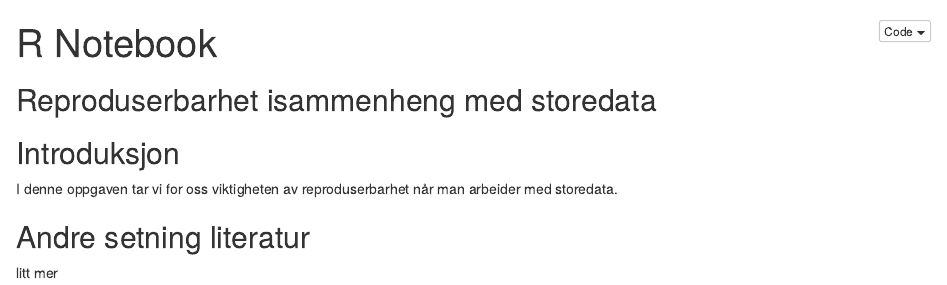
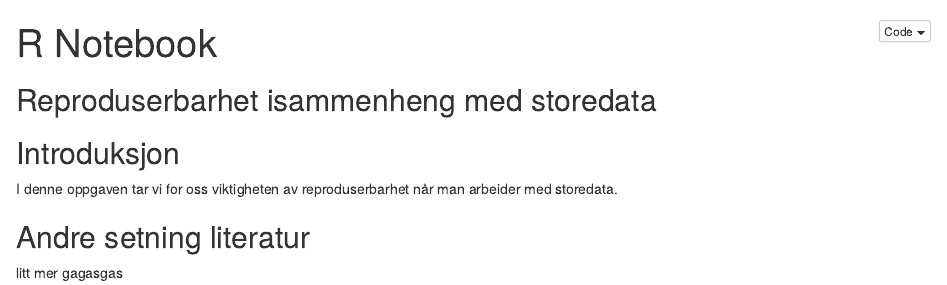
Before and after one commit to aglilleland/git_project, an R Markdown document (ass1.Rmd): the page in a window 1100 px wide, from its top. The pictures show the output file ass1.nb.html that the author committed with the source, opened offline.

Commit message:
resolve conflict

```diff
--- a/ass1.Rmd
+++ b/ass1.Rmd
@@ -10,4 +10,4 @@ I denne oppgaven tar vi for oss viktigheten av reproduserbarhet når man arbeide
 
 ## Andre setning literatur
 
-litt mer
+litt mer gagasgas
```
Also changed, not shown: ass1.nb.html.
